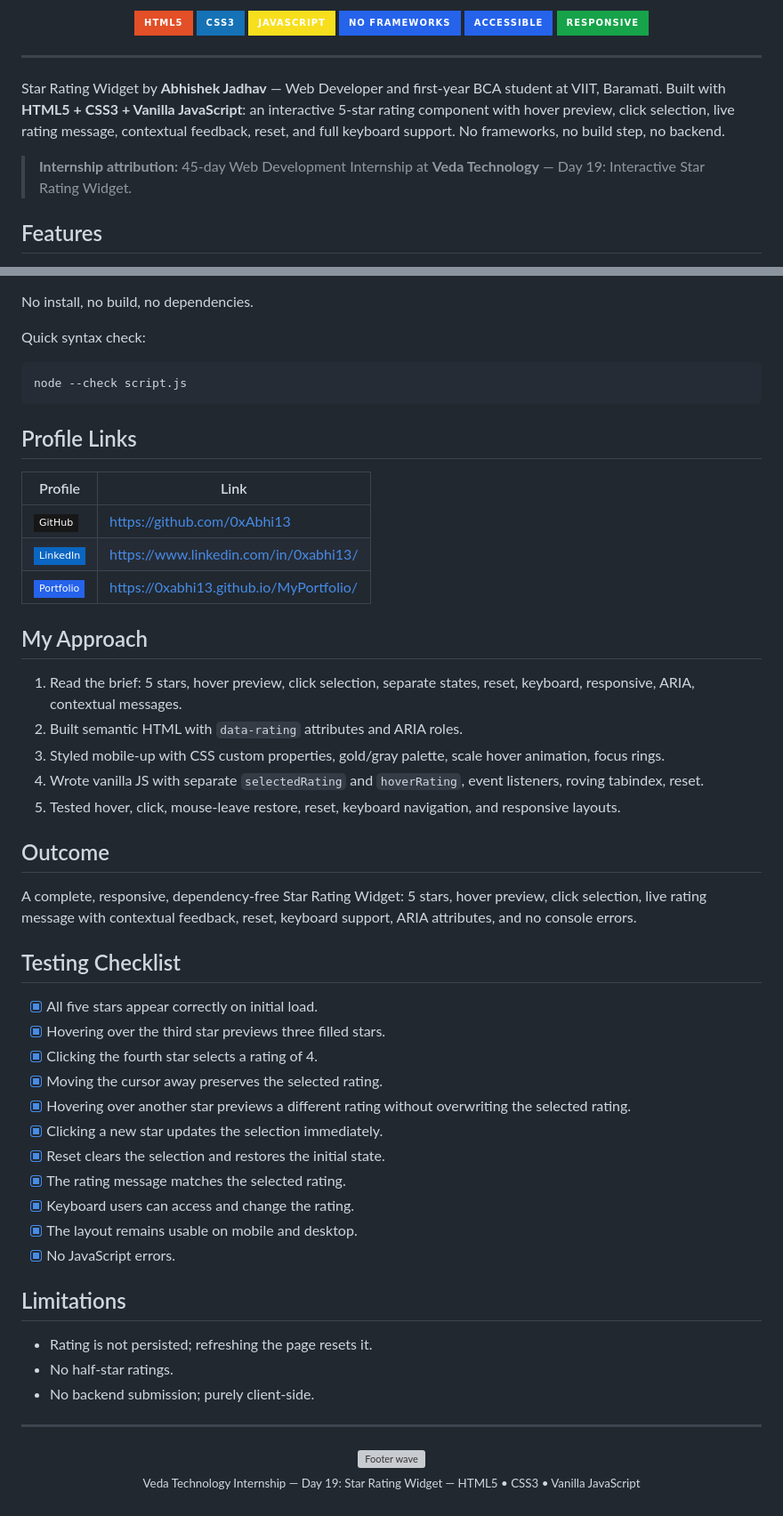
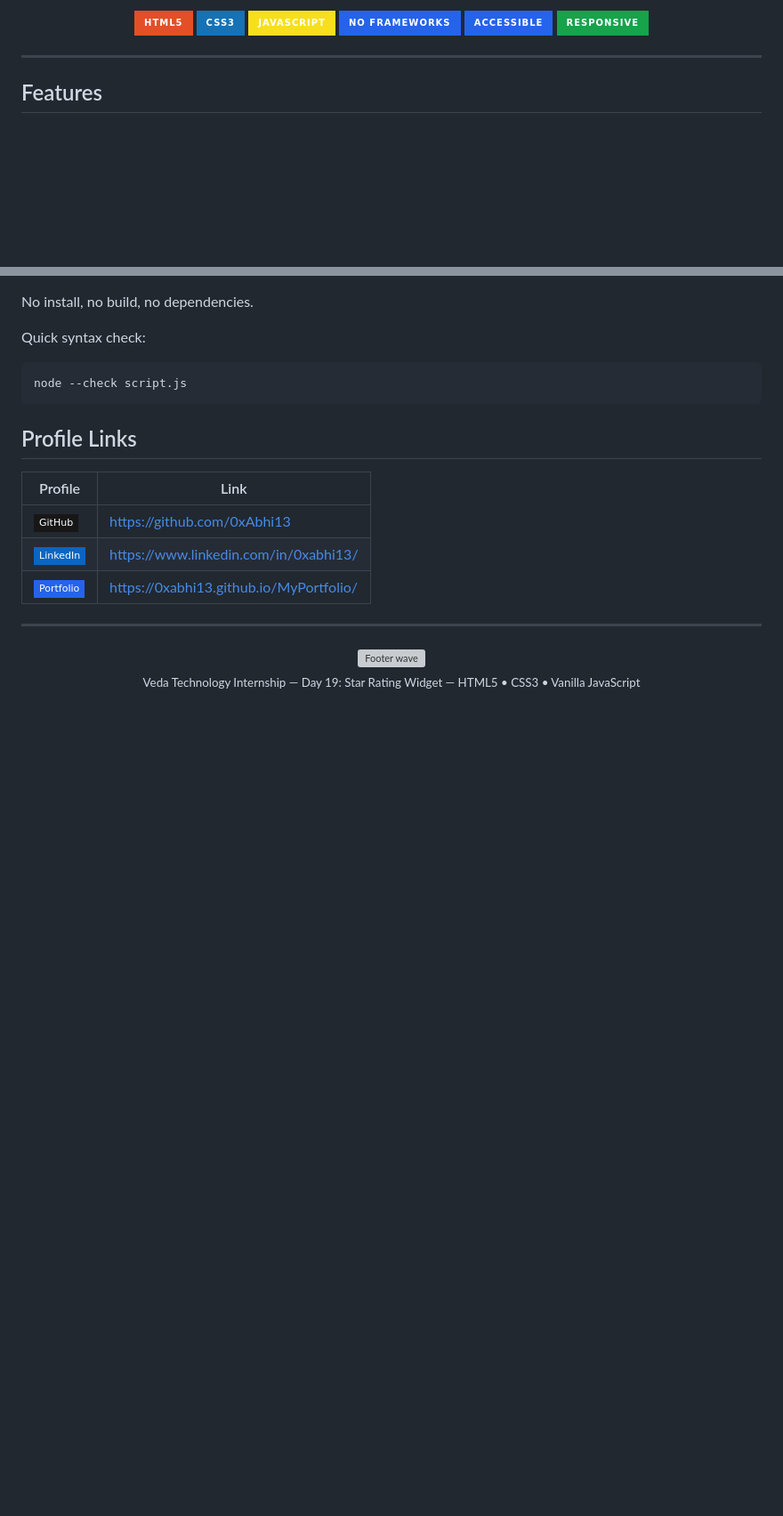
Before and after one commit to 0xAbhi13/star-rating-widget, a Markdown page: README.md, 2 parts joined by grey strips. Shown at 89% size. GitHub-like rendering; badges without logos; blank space fills up the shorter version; grey boxes are pictures that could not be loaded.

```diff
--- a/README.md
+++ b/README.md
@@ -15,10 +15,6 @@
 </div>
 
 ---
-
-Star Rating Widget by **Abhishek Jadhav** — Web Developer and first-year BCA student at VIIT, Baramati. Built with **HTML5 + CSS3 + Vanilla JavaScript**: an interactive 5-star rating component with hover preview, click selection, live rating message, contextual feedback, reset, and full keyboard support. No frameworks, no build step, no backend.
-
-> **Internship attribution:** 45-day Web Development Internship at **Veda Technology** — Day 19: Interactive Star Rating Widget.
 
 ## Features
 
@@ -106,38 +102,6 @@ node --check script.js
 | ![LinkedIn](https://img.shields.io/badge/LinkedIn-0A66C2?style=flat-square&logo=linkedin&logoColor=white) | https://www.linkedin.com/in/0xabhi13/ |
 | ![Portfolio](https://img.shields.io/badge/Portfolio-2563EB?style=flat-square&logo=globe&logoColor=white) | https://0xabhi13.github.io/MyPortfolio/ |
 
-## My Approach
-
-1. Read the brief: 5 stars, hover preview, click selection, separate states, reset, keyboard, responsive, ARIA, contextual messages.
-2. Built semantic HTML with `data-rating` attributes and ARIA roles.
-3. Styled mobile-up with CSS custom properties, gold/gray palette, scale hover animation, focus rings.
-4. Wrote vanilla JS with separate `selectedRating` and `hoverRating`, event listeners, roving tabindex, reset.
-5. Tested hover, click, mouse-leave restore, reset, keyboard navigation, and responsive layouts.
-
-## Outcome
-
-A complete, responsive, dependency-free Star Rating Widget: 5 stars, hover preview, click selection, live rating message with contextual feedback, reset, keyboard support, ARIA attributes, and no console errors.
-
-## Testing Checklist
-
-- [x] All five stars appear correctly on initial load.
-- [x] Hovering over the third star previews three filled stars.
-- [x] Clicking the fourth star selects a rating of 4.
-- [x] Moving the cursor away preserves the selected rating.
-- [x] Hovering over another star previews a different rating without overwriting the selected rating.
-- [x] Clicking a new star updates the selection immediately.
-- [x] Reset clears the selection and restores the initial state.
-- [x] The rating message matches the selected rating.
-- [x] Keyboard users can access and change the rating.
-- [x] The layout remains usable on mobile and desktop.
-- [x] No JavaScript errors.
-
-## Limitations
-
-- Rating is not persisted; refreshing the page resets it.
-- No half-star ratings.
-- No backend submission; purely client-side.
-
 ---
 
 <div align="center">
```
